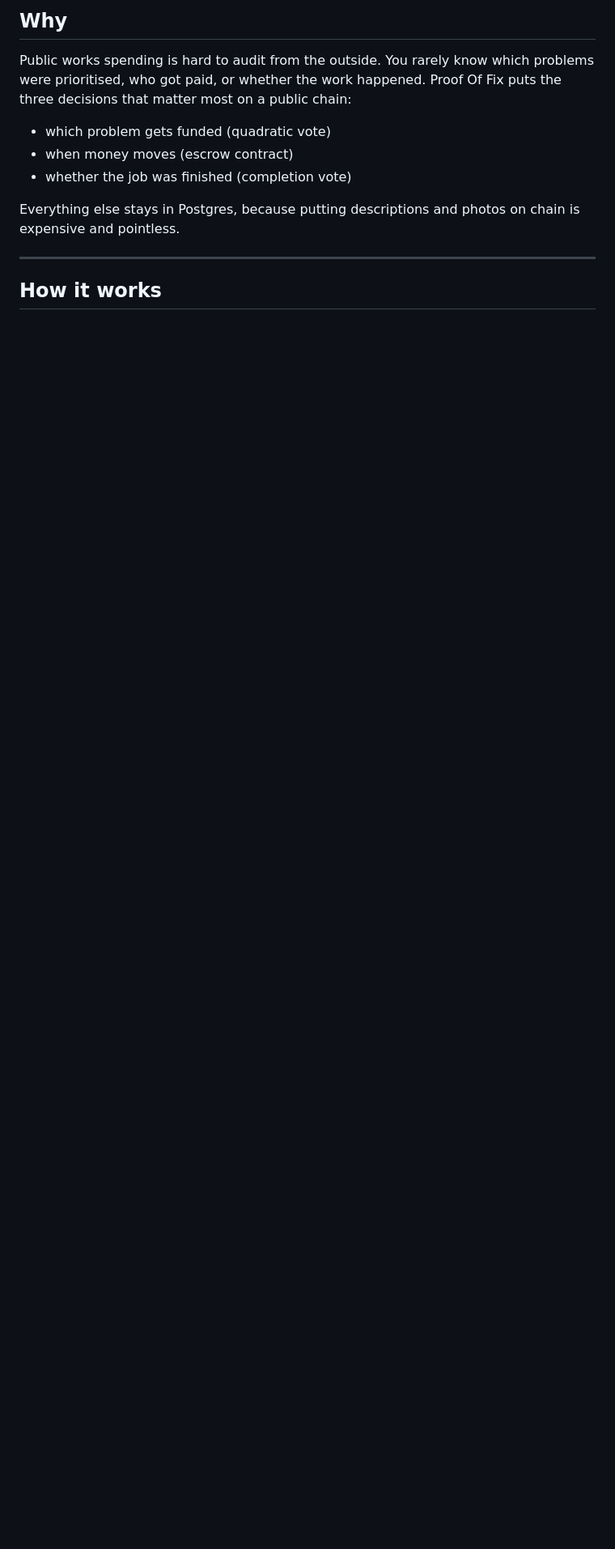
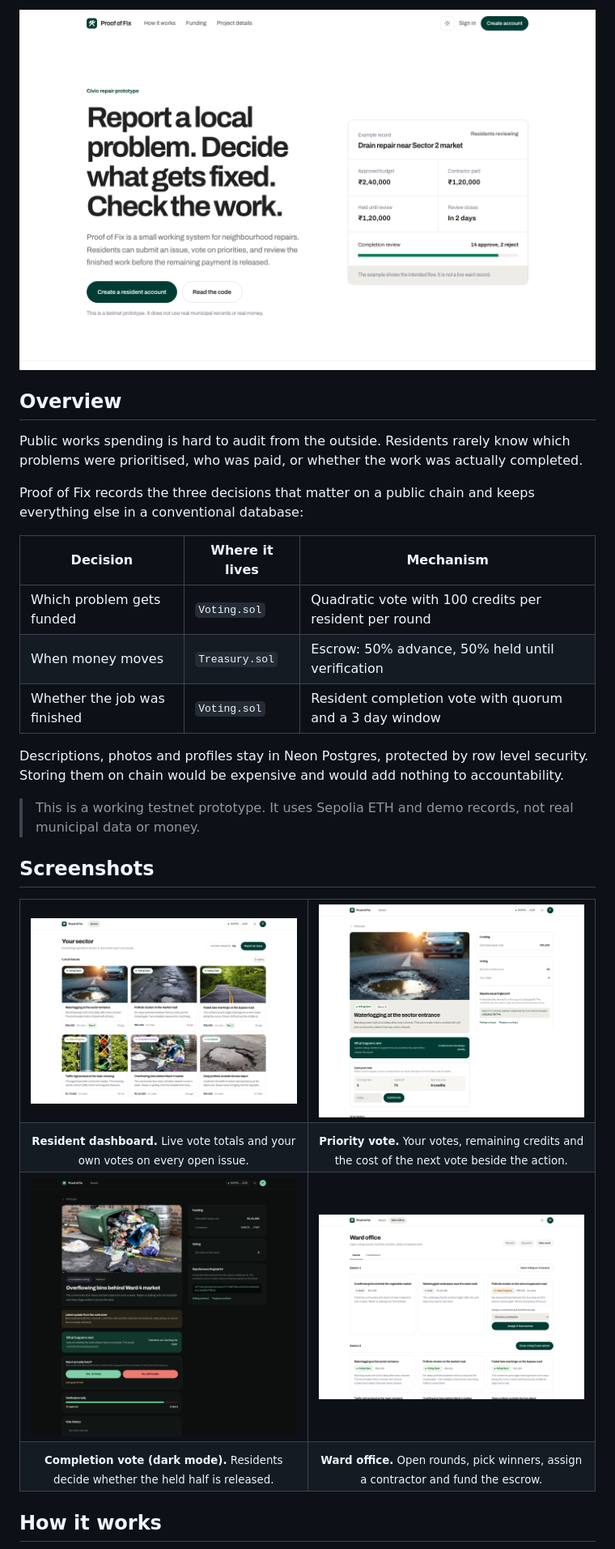
Before and after one commit to gylshaurya/Proof-Of-Fix, a Markdown page: README.md, the part around one of its changes. Shown at 81% size. Drawn GitHub-style; pictures changed too: docs/screenshots/dashboard.png (added), docs/screenshots/issue-verification-dark.png (added), docs/screenshots/issue-voting.png (added); blank space fills up the shorter version.

Commit message:
docs: rewrite readme with architecture diagrams and screenshots

```diff
--- a/README.md
+++ b/README.md
@@ -12,18 +27,42 @@ until the people who live there vote that the work was actually done.
 
-## Why
+![Proof of Fix landing page](docs/screenshots/landing.png)
 
-Public works spending is hard to audit from the outside. You rarely know which problems were
-prioritised, who got paid, or whether the work happened. Proof Of Fix puts the three decisions
-that matter most on a public chain:
+## Overview
 
-- which problem gets funded (quadratic vote)
-- when money moves (escrow contract)
-- whether the job was finished (completion vote)
+Public works spending is hard to audit from the outside. Residents rarely know which problems were prioritised, who was paid, or whether the work was actually completed.
 
-Everything else stays in Postgres, because putting descriptions and photos on chain is expensive
-and pointless.
+Proof of Fix records the three decisions that matter on a public chain and keeps everything else in a conventional database:
 
----
+| Decision | Where it lives | Mechanism |
+| --- | --- | --- |
+| Which problem gets funded | `Voting.sol` | Quadratic vote with 100 credits per resident per round |
+| When money moves | `Treasury.sol` | Escrow: 50% advance, 50% held until verification |
+| Whether the job was finished | `Voting.sol` | Resident completion vote with quorum and a 3 day window |
+
+Descriptions, photos and profiles stay in Neon Postgres, protected by row level security. Storing them on chain would be expensive and would add nothing to accountability.
+
+> This is a working testnet prototype. It uses Sepolia ETH and demo records, not real municipal data or money.
+
+## Screenshots
+
+<table>
+  <tr>
+    <td width="50%"><img src="docs/screenshots/dashboard.png" alt="Resident dashboard with local issues" /></td>
+    <td width="50%"><img src="docs/screenshots/issue-voting.png" alt="Issue page during the priority vote" /></td>
+  </tr>
+  <tr>
+    <td align="center"><sub><b>Resident dashboard.</b> Live vote totals and your own votes on every open issue.</sub></td>
+    <td align="center"><sub><b>Priority vote.</b> Your votes, remaining credits and the cost of the next vote beside the action.</sub></td>
+  </tr>
+  <tr>
+    <td width="50%"><img src="docs/screenshots/issue-verification-dark.png" alt="Completion vote in dark mode" /></td>
+    <td width="50%"><img src="docs/screenshots/ward-office.png" alt="Ward office admin panel" /></td>
+  </tr>
+  <tr>
+    <td align="center"><sub><b>Completion vote (dark mode).</b> Residents decide whether the held half is released.</sub></td>
+    <td align="center"><sub><b>Ward office.</b> Open rounds, pick winners, assign a contractor and fund the escrow.</sub></td>
+  </tr>
+</table>
 
 ## How it works
 
```
Also changed, not shown: other parts of README.md (+277 -254 lines).
